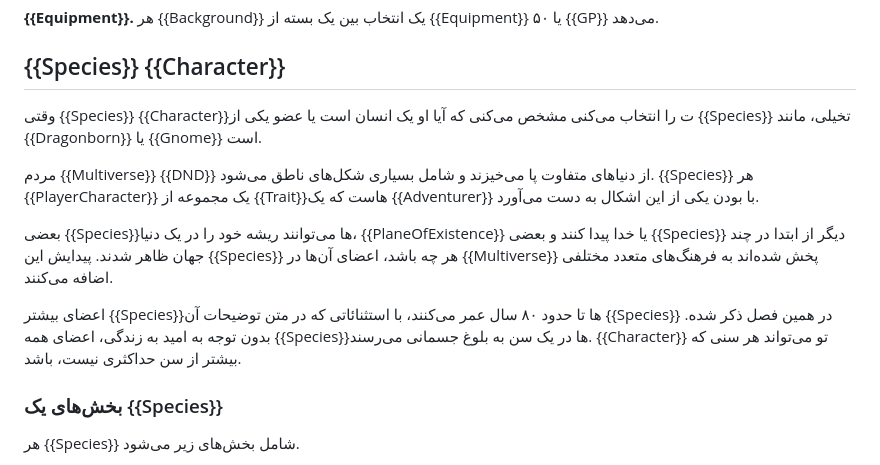
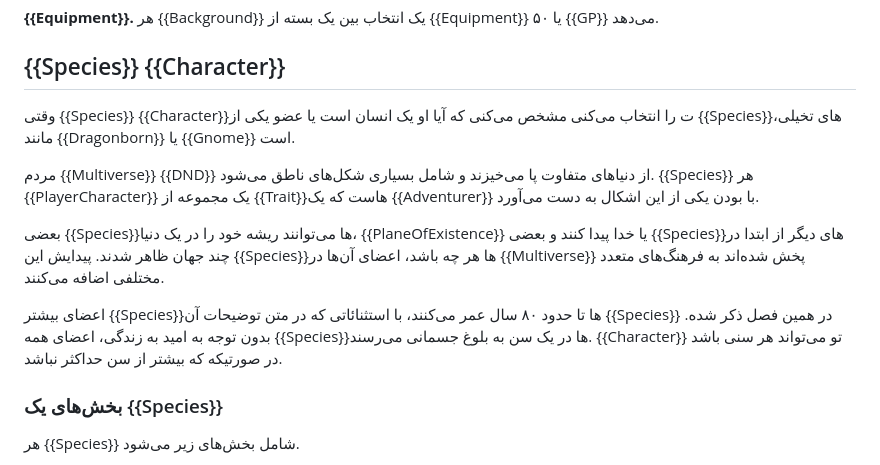
Before and after one commit to amiroo54/PHBTranslation, a Markdown page: PHBFA/Chapter 4/Origin Components.md, the part around the change. Rendered like a GitHub page.

```diff
--- a/PHBFA/Chapter 4/Origin Components.md
+++ b/PHBFA/Chapter 4/Origin Components.md
@@ -24,13 +24,13 @@
 
 ## {{Species}} {{Character}}
 
-وقتی {{Species}} {{Character}}ت را انتخاب می‌کنی مشخص می‌کنی که آیا او یک انسان است یا عضو یکی از {{Species}} تخیلی، مانند {{Dragonborn}} یا {{Gnome}} است.
+وقتی {{Species}} {{Character}}ت را انتخاب می‌کنی مشخص می‌کنی که آیا او یک انسان است یا عضو یکی از {{Species}}‌های تخیلی، مانند {{Dragonborn}} یا {{Gnome}} است.
 
 مردم {{Multiverse}} {{DND}} از دنیاهای متفاوت پا می‌خیزند و شامل بسیاری شکل‌های ناطق می‌شود. {{Species}} هر {{PlayerCharacter}} یک مجموعه از ‌{{Trait}}‌هاست که یک {{Adventurer}} با بودن یکی از این اشکال به دست می‌آورد.
 
-بعضی {{Species}}‌ها می‌توانند ریشه خود را در یک دنیا، {{PlaneOfExistence}} یا خدا پیدا کنند و بعضی {{Species}} دیگر از ابتدا در چند جهان ظاهر شدند. پیدایش این {{Species}} هر چه باشد، اعضای آن‌ها در {{Multiverse}} پخش شده‌اند به فرهنگ‌های متعدد مختلفی اضافه می‌کنند.
+بعضی {{Species}}‌ها می‌توانند ریشه خود را در یک دنیا، {{PlaneOfExistence}} یا خدا پیدا کنند و بعضی {{Species}}‌های دیگر از ابتدا در چند جهان ظاهر شدند. پیدایش این {{Species}}‌ها هر چه باشد، اعضای آن‌ها در {{Multiverse}} پخش شده‌اند به فرهنگ‌های متعدد مختلفی اضافه می‌کنند.
 
-اعضای بیشتر {{Species}}‌ها تا حدود ۸۰ سال عمر می‌کنند، با استثنائاتی که در متن توضیحات آن {{Species}} در همین فصل ذکر شده. بدون توجه به امید به زندگی، اعضای همه {{Species}}‌ها در یک سن به بلوغ جسمانی می‌رسند. {{Character}} تو می‌تواند هر سنی که بیشتر از سن حداکثری نیست، باشد.
+اعضای بیشتر {{Species}}‌ها تا حدود ۸۰ سال عمر می‌کنند، با استثنائاتی که در متن توضیحات آن {{Species}} در همین فصل ذکر شده. بدون توجه به امید به زندگی، اعضای همه {{Species}}‌ها در یک سن به بلوغ جسمانی می‌رسند. {{Character}} تو می‌تواند هر سنی باشد در صورتیکه که بیشتر از سن حداکثر نباشد.
 
 ### بخش‌های یک {{Species}}
 
```
